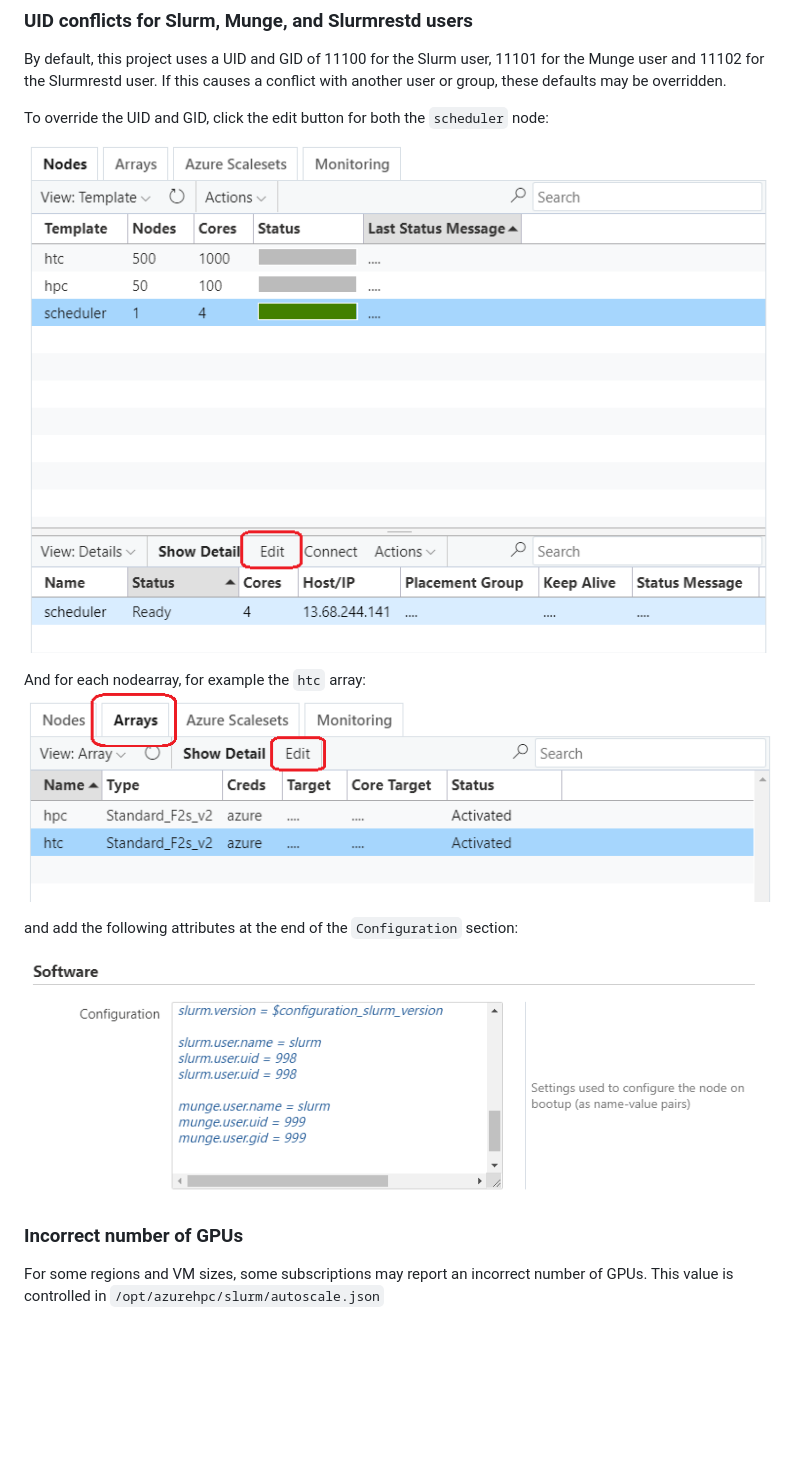
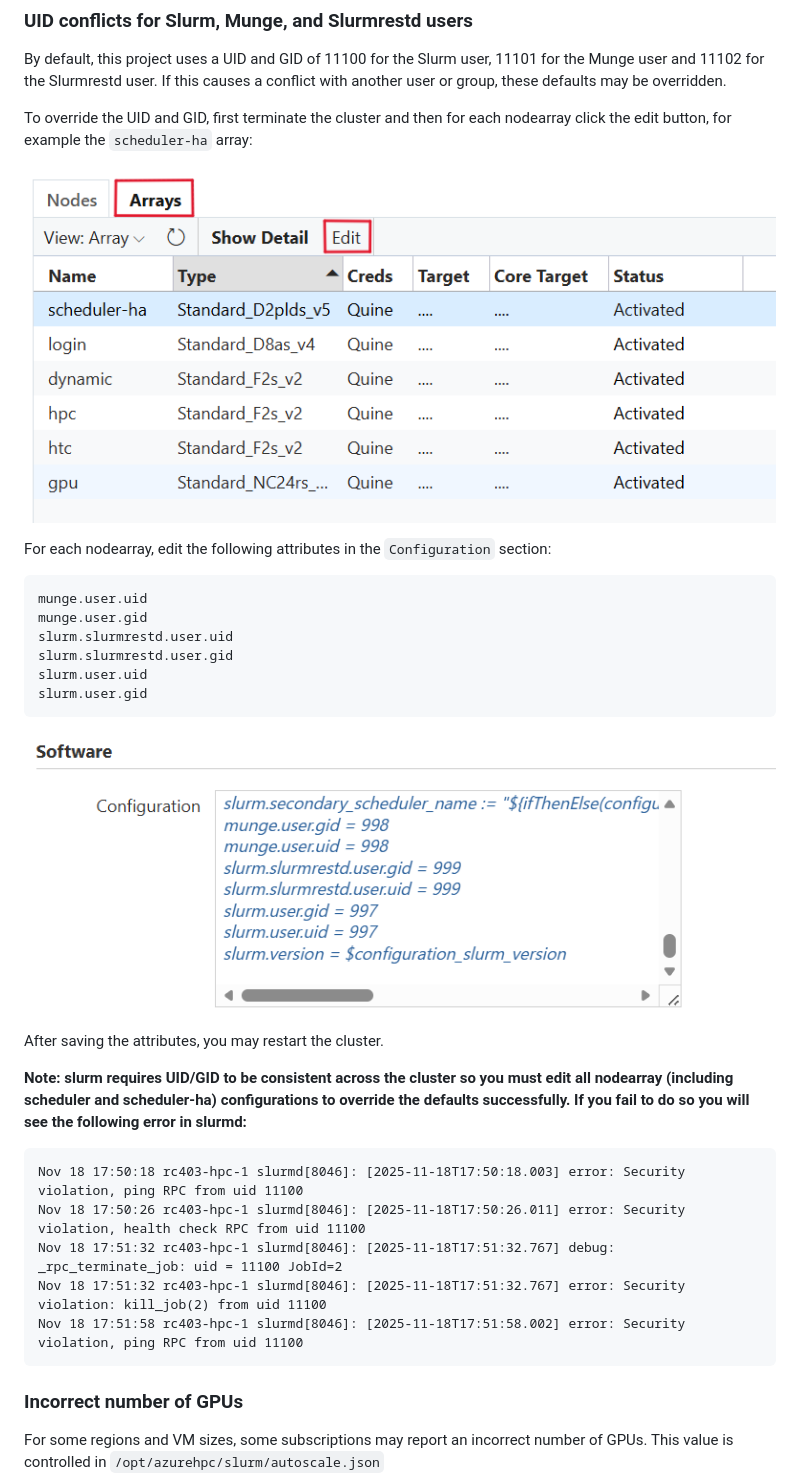
Before and after one commit to Azure/cyclecloud-slurm, a Markdown page: README.md, the part around the change. Drawn GitHub-style; pictures changed too: images/nodearrayedit.png, images/nodearraytab.png; blank space fills up the shorter version.

Commit message:
edit UID conflicts readme

````diff
--- a/README.md
+++ b/README.md
@@ -394,17 +394,33 @@ Slurm and PMIX packages are fetched and downloaded exclusively from packages.mic
 
 By default, this project uses a UID and GID of 11100 for the Slurm user, 11101 for the Munge user and 11102 for the Slurmrestd user. If this causes a conflict with another user or group, these defaults may be overridden.
 
-To override the UID and GID, click the edit button for both the `scheduler` node:
+To override the UID and GID, first terminate the cluster and then for each nodearray click the edit button, for example the `scheduler-ha` array:
 
-![Alt](/images/schedulernodeedit.png "Edit Scheduler Node")
-
-And for each nodearray, for example the `htc` array:
 ![Alt](/images/nodearraytab.png "Edit nodearray")
 
- and add the following attributes at the end of the `Configuration` section:
+ For each nodearray, edit the following attributes in the `Configuration` section:
+```
+munge.user.uid
+munge.user.gid
+slurm.slurmrestd.user.uid
+slurm.slurmrestd.user.gid
+slurm.user.uid
+slurm.user.gid
+```
 
 
 ![Alt](/images/nodearrayedit.png "Edit configuration")
+
+After saving the attributes, you may restart the cluster.
+
+**Note: slurm requires UID/GID to be consistent across the cluster so you must edit all nodearray (including scheduler and scheduler-ha) configurations to override the defaults successfully. If you fail to do so you will see the following error in slurmd:**
+```
+Nov 18 17:50:18 rc403-hpc-1 slurmd[8046]: [2025-11-18T17:50:18.003] error: Security violation, ping RPC from uid 11100
+Nov 18 17:50:26 rc403-hpc-1 slurmd[8046]: [2025-11-18T17:50:26.011] error: Security violation, health check RPC from uid 11100
+Nov 18 17:51:32 rc403-hpc-1 slurmd[8046]: [2025-11-18T17:51:32.767] debug:  _rpc_terminate_job: uid = 11100 JobId=2
+Nov 18 17:51:32 rc403-hpc-1 slurmd[8046]: [2025-11-18T17:51:32.767] error: Security violation: kill_job(2) from uid 11100
+Nov 18 17:51:58 rc403-hpc-1 slurmd[8046]: [2025-11-18T17:51:58.002] error: Security violation, ping RPC from uid 11100
+```
 
 
 ### Incorrect number of GPUs
````
